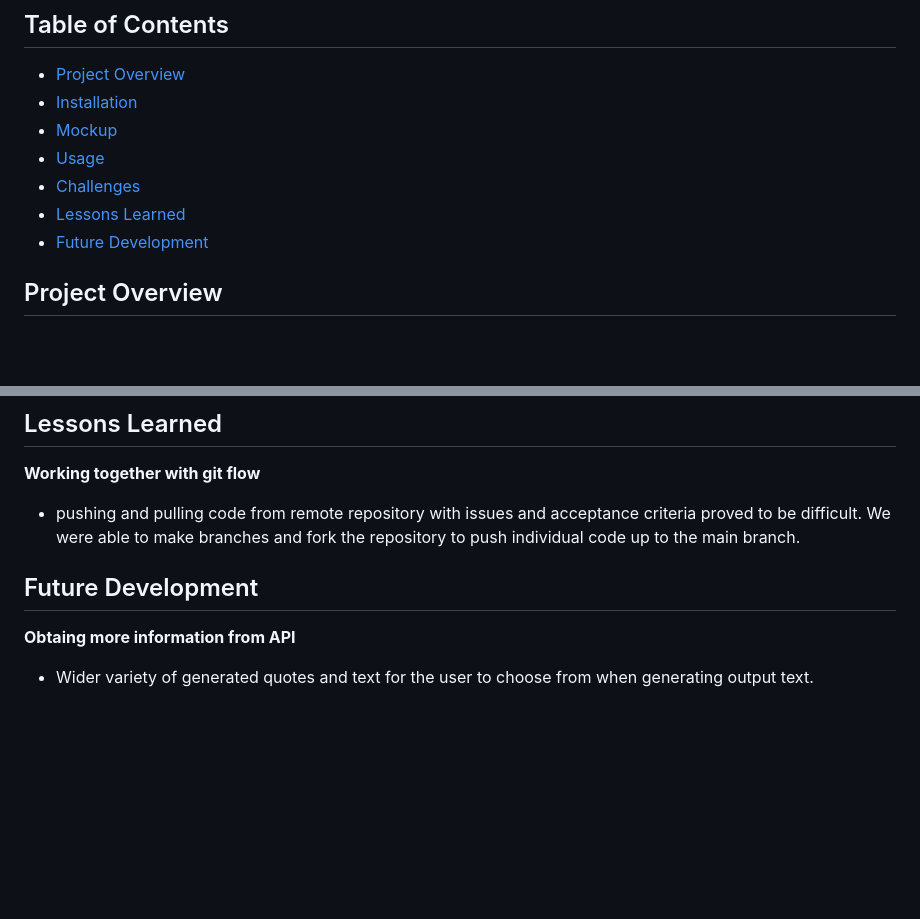
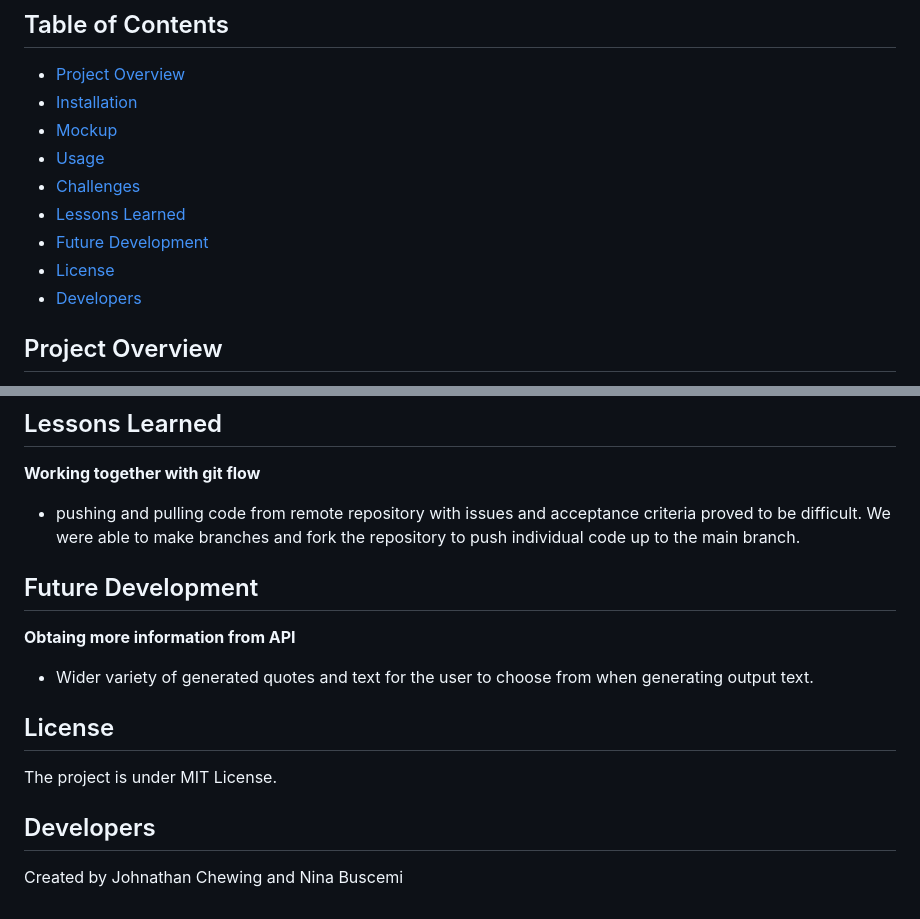
Before and after one commit to ninabuscemi/Emoji-Translator, a Markdown page: README.md, 2 parts joined by grey strips. Drawn GitHub-style; blank space fills up the shorter version.

```diff
--- a/README.md
+++ b/README.md
@@ -22,6 +22,8 @@ To enhance user experience, there's a "Copy" button that allows users to easily
 - [Challenges](#challenges)
 - [Lessons Learned](#lessons-learned)
 - [Future Development](#future-development)
+- [License](#license)
+- [Developers](#developers)
 
 ## Project Overview
 
@@ -121,9 +124,15 @@ Pushed the code into the github repository and deployed in into github pages. Fo
 **Working together with git flow**
   - pushing and pulling code from remote repository with issues and acceptance criteria proved to be difficult. We were able to make branches and fork the repository to push individual code up to the main branch.
 
-
-
 ## Future Development
 
 **Obtaing more information from API**
    - Wider variety of generated quotes and text for the user to choose from when generating output text.
+
+## License
+
+The project is under MIT License.
+
+## Developers
+
+Created by Johnathan Chewing and Nina Buscemi
```
Also changed, not shown: other parts of README.md (+1 -0 lines).
